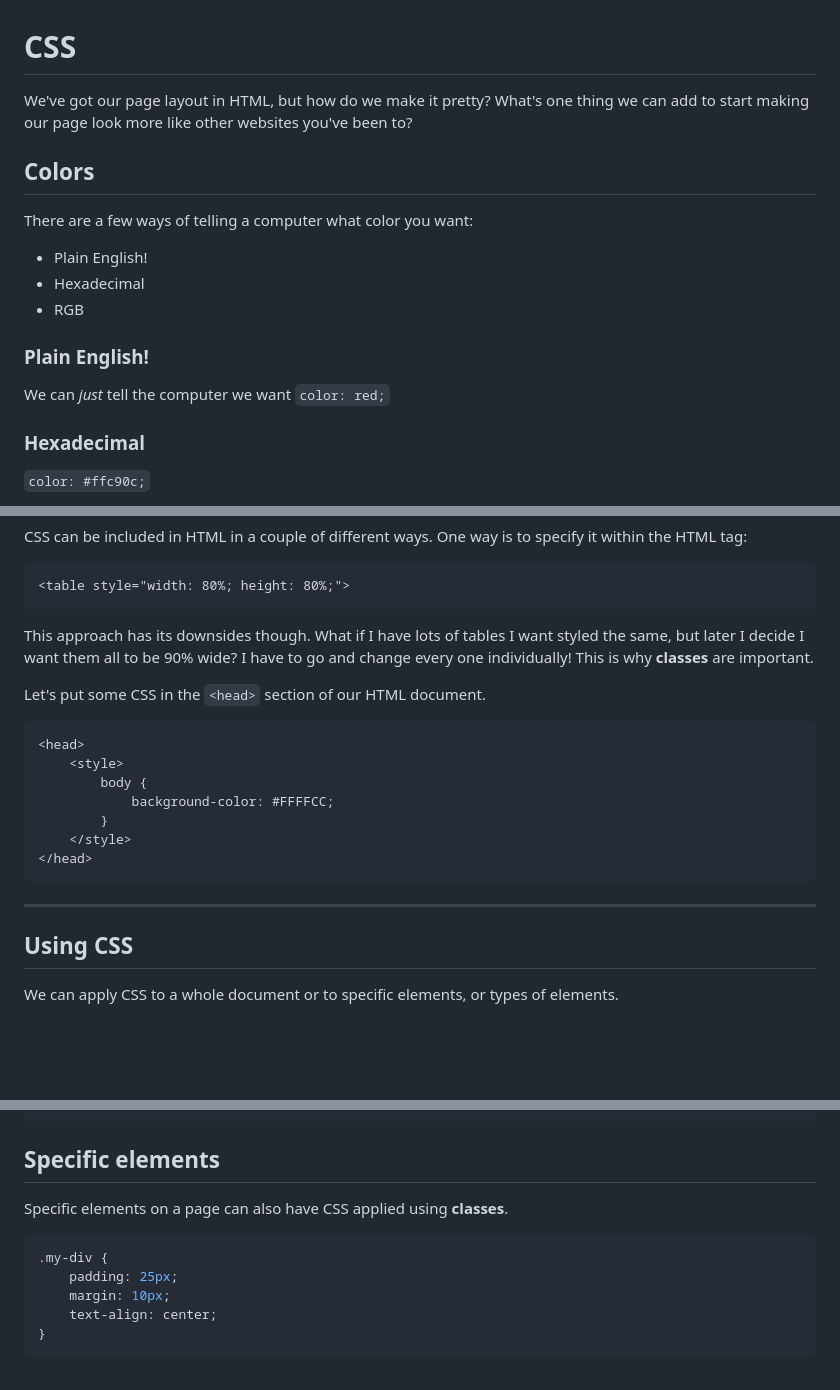
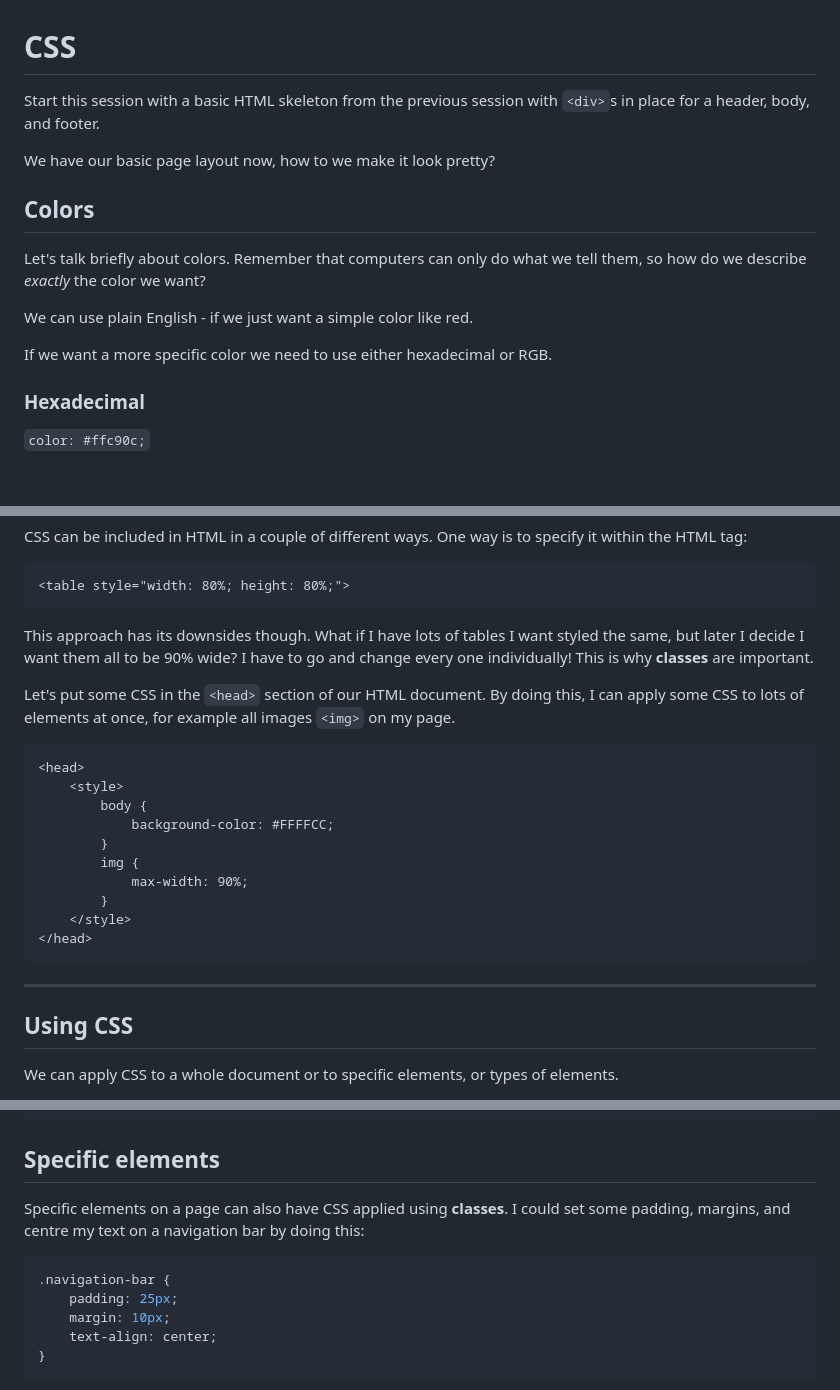
Before and after one commit to Scouts-Victoria-Program/scouthack, a Markdown page: css.md, 3 parts joined by grey strips. Rendered like a GitHub page; blank space fills up the shorter version.

````diff
--- a/css.md
+++ b/css.md
@@ -1,19 +1,16 @@
 # CSS
 
-We've got our page layout in HTML, but how do we make it pretty? What's one thing we can add to start making our page look more like other websites you've been to?
+Start this session with a basic HTML skeleton from the previous session with `<div>`s in place for a header, body, and footer.
+
+We have our basic page layout now, how to we make it look pretty?
 
 ## Colors
 
-There are a few ways of telling a computer what color you want:
+Let's talk briefly about colors. Remember that computers can only do what we tell them, so how do we describe _exactly_ the color we want?
 
-- Plain English!
-- Hexadecimal
-- RGB
+We can use plain English - if we just want a simple color like red.
 
-
-### Plain English!
-
-We can _just_ tell the computer we want `color: red;`
+If we want a more specific color we need to use either hexadecimal or RGB.
 
 ### Hexadecimal
 
@@ -49,7 +52,7 @@ CSS can be included in HTML in a couple of different ways. One way is to specify
 
 This approach has its downsides though. What if I have lots of tables I want styled the same, but later I decide I want them all to be 90% wide? I have to go and change every one individually! This is why **classes** are important.
 
-Let's put some CSS in the `<head>` section of our HTML document.
+Let's put some CSS in the `<head>` section of our HTML document. By doing this, I can apply some CSS to lots of elements at once, for example all images `<img>` on my page.
 
 ```html
 <head>
@@ -57,11 +60,15 @@ Let's put some CSS in the `<head>` section of our HTML document.
         body {
             background-color: #FFFFCC;
         }
+        img {
+            max-width: 90%;
+        }
     </style>
 </head>
 ```
 
 ---
+
 ## Using CSS
 
 We can apply CSS to a whole document or to specific elements, or types of elements.
@@ -82,11 +89,11 @@ body {
 ```
 
 ## Specific elements
-Specific elements on a page can also have CSS applied using **classes**.
+Specific elements on a page can also have CSS applied using **classes**. I could set some padding, margins, and centre my text on a navigation bar by doing this:
 
 
 ```css
-.my-div {
+.navigation-bar {
     padding: 25px;
     margin: 10px;
     text-align: center;
````
Also changed, not shown: other parts of css.md (+9 -3 lines).
